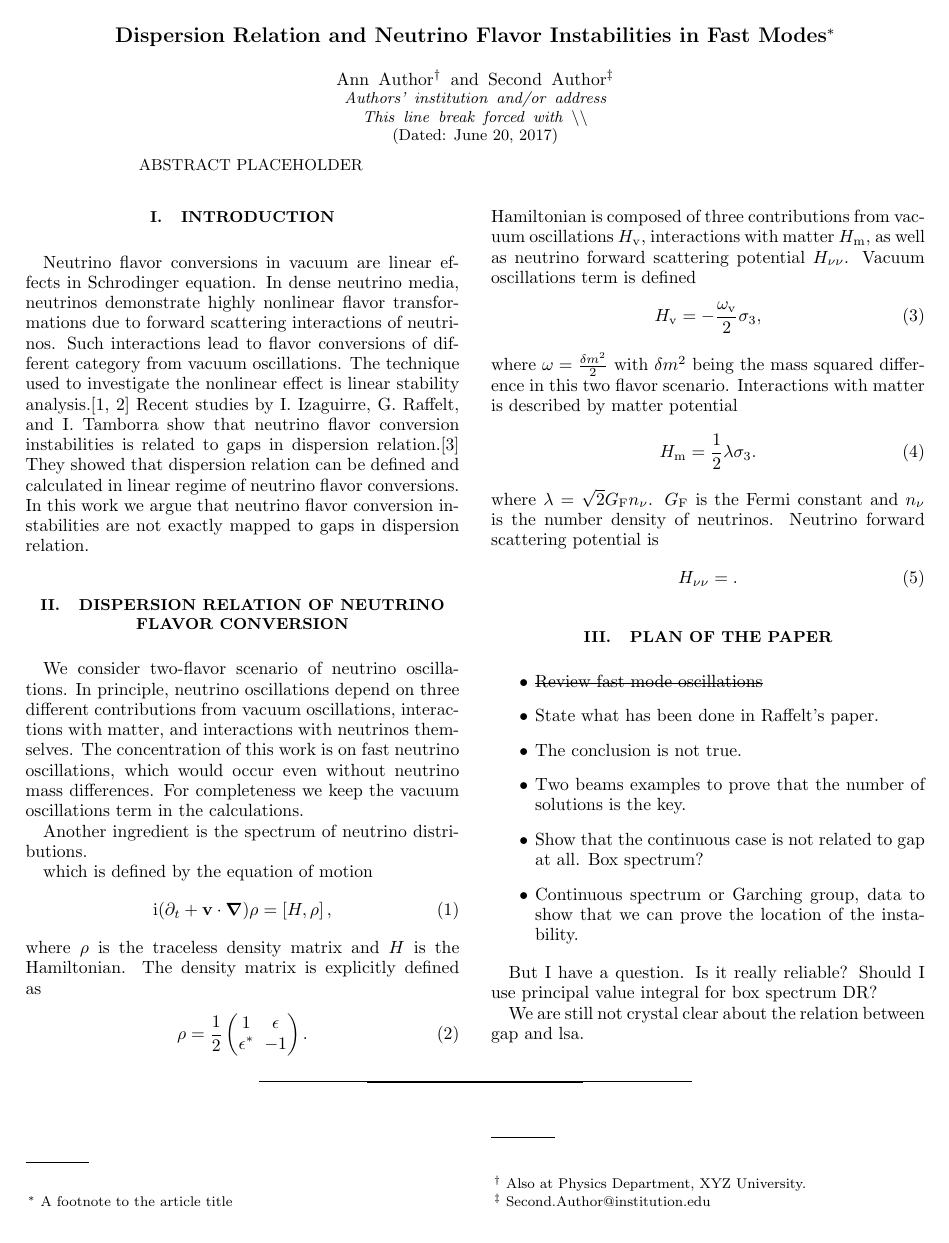
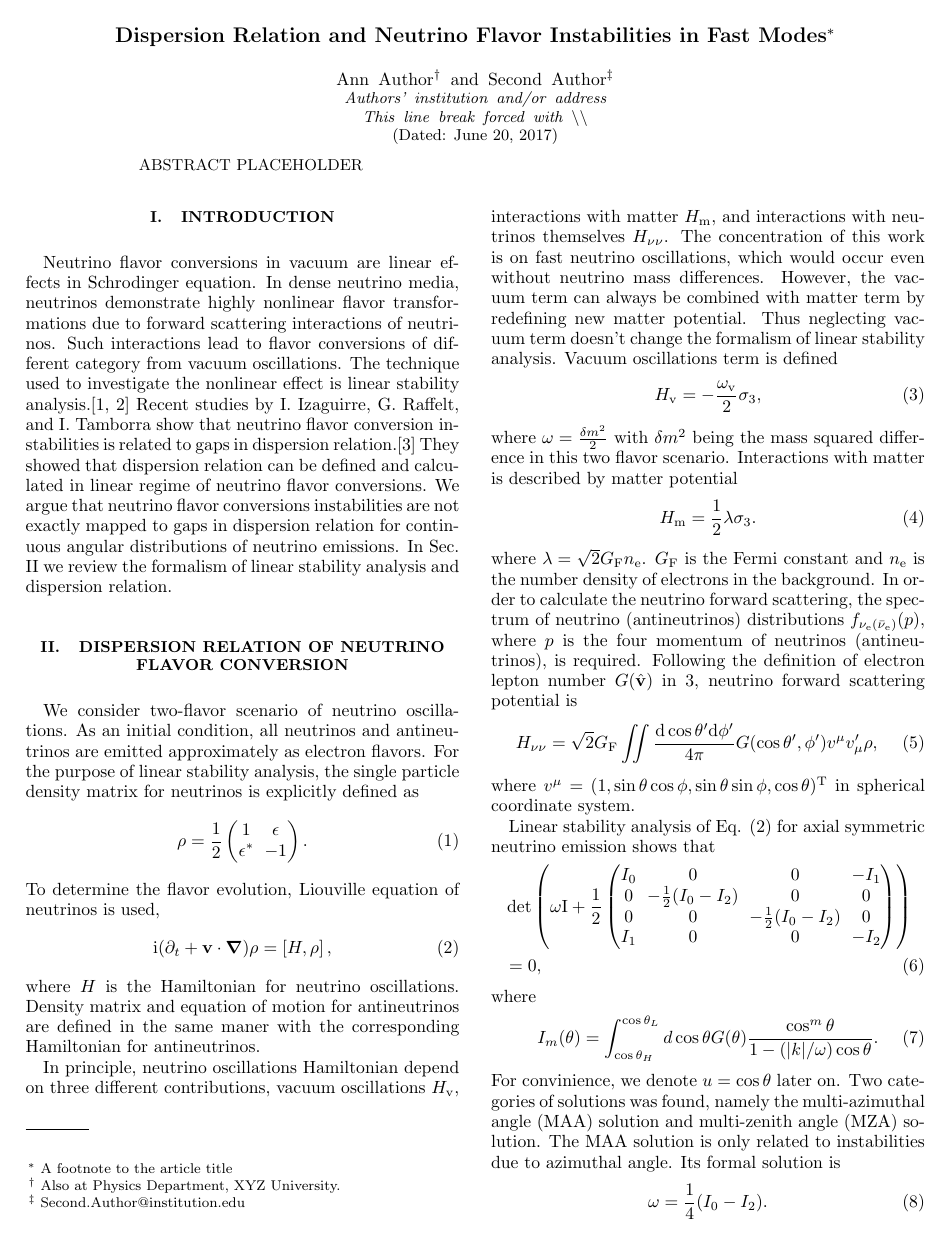
Before and after one commit to emptymalei/dispersion-relation-paper, a LaTeX paper (main.tex): page 1 of 2. Compiled offline with pdfLaTeX.

Commit message:
added section 2 and 3: background of lsa, dr; conter examples

```diff
--- a/main.tex
+++ b/main.tex
@@ -64,6 +64,7 @@
 %%%%%%%%%%%%%%%%%%%%%%%%%%%%%%%%%%
 
 \usepackage[normalem]{ulem}
+\usepackage{xcolor}
 
 
 \begin{document}
@@ -115,27 +116,26 @@ ABSTRACT PLACEHOLDER
 \section{\label{sec-introduction}Introduction}
 
 
-Neutrino flavor conversions in vacuum are linear effects in Schrodinger equation. In dense neutrino media, neutrinos demonstrate highly nonlinear flavor transformations due to forward scattering interactions of neutrinos. Such interactions lead to flavor conversions of different category from vacuum oscillations. The technique used to investigate the nonlinear effect is linear stability analysis.\cite{Banerjee2011a,Raffelt2013} Recent studies by I. Izaguirre, G. Raffelt, and I. Tamborra show that neutrino flavor conversion instabilities is related to gaps in dispersion relation.\cite{Izaguirre2016a} They showed that dispersion relation can be defined and calculated in linear regime of neutrino flavor conversions. In this work we argue that neutrino flavor conversion instabilities are not exactly mapped to gaps in dispersion relation.
+Neutrino flavor conversions in vacuum are linear effects in Schrodinger equation. In dense neutrino media, neutrinos demonstrate highly nonlinear flavor transformations due to forward scattering interactions of neutrinos. Such interactions lead to flavor conversions of different category from vacuum oscillations. The technique used to investigate the nonlinear effect is linear stability analysis.\cite{Banerjee2011a,Raffelt2013} Recent studies by I. Izaguirre, G. Raffelt, and I. Tamborra show that neutrino flavor conversion instabilities is related to gaps in dispersion relation.\cite{Izaguirre2016a} They showed that dispersion relation can be defined and calculated in linear regime of neutrino flavor conversions. We argue that neutrino flavor conversions instabilities are not exactly mapped to gaps in dispersion relation for continuous angular distributions of neutrino emissions. In Sec. \ref{sec-dr} we review the formalism of linear stability analysis and dispersion relation.
 
 
 \section{\label{sec-dr}Dispersion Relation of Neutrino Flavor Conversion}
 
-We consider two-flavor scenario of neutrino oscillations. In principle, neutrino oscillations depend on three different contributions from vacuum oscillations, interactions with matter, and interactions with neutrinos themselves. The concentration of this work is on fast neutrino oscillations, which would occur even without neutrino mass differences. For completeness we keep the vacuum oscillations term in the calculations.
-
-Another ingredient is the spectrum of neutrino distributions.
-
-which is defined by the equation of motion
-\begin{equation}
-\ii (\partial_t + \mathbf v\cdot \boldsymbol{\nabla}) \rho = \left[ H, \rho \right],
-\end{equation}
-where $\rho$ is the traceless density matrix and $H$ is the Hamiltonian. The density matrix is explicitly defined as
+We consider two-flavor scenario of neutrino oscillations. As an initial condition, all neutrinos and antineutrinos are emitted approximately as electron flavors. For the purpose of linear stability analysis, the single particle density matrix for neutrinos is explicitly defined as
 \begin{equation}
    \rho = \frac{1}{2} \begin{pmatrix}
    1 & \epsilon \\
    \epsilon^* & -1
 \end{pmatrix}.
 \end{equation}
-Hamiltonian is composed of three contributions from vacuum oscillations $H_{\mathrm v}$, interactions with matter $H_{\mathrm m}$, as well as neutrino forward scattering potential $H_{\nu\nu}$. Vacuum oscillations term is defined
+To determine the flavor evolution, Liouville equation of neutrinos is used,
+\begin{equation}
+\ii (\partial_t + \mathbf v\cdot \boldsymbol{\nabla}) \rho = \left[ H, \rho \right],
+\label{eqn-liouville-eqn}
+\end{equation}
+where $H$ is the Hamiltonian for neutrino oscillations. Density matrix and equation of motion for antineutrinos are defined in the same maner with the corresponding Hamiltonian for antineutrinos.
+
+In principle, neutrino oscillations Hamiltonian depend on three different contributions, vacuum oscillations $H_{\mathrm v}$, interactions with matter $H_{\mathrm m}$, and interactions with neutrinos themselves $H_{\nu\nu}$. The concentration of this work is on fast neutrino oscillations, which would occur even without neutrino mass differences. However, the vacuum term can always be combined with matter term by redefining new matter potential. Thus neglecting vacuum term doesn't change the formalism of linear stability analysis. Vacuum oscillations term is defined
 \begin{equation}
    H_{\mathrm v} = -\frac{\omega_{\mathrm v}}{2} \sigma_3,
 \end{equation}
@@ -143,7 +143,27 @@ where $\omega = \frac{\delta m^2}{2}$ with $\delta m^2$ being the mass squared d
 \begin{equation}
    H_{\mathrm m} = \frac{1}{2}\lambda \sigma_3.
 \end{equation}
-where $\lambda = \sqrt{2}G_{\mathrm F} n_\nu$. $G_{\mathrm F}$ is the Fermi constant and $n_\nu$ is the number density of neutrinos. Neutrino forward scattering potential is
+where $\lambda = \sqrt{2}G_{\mathrm F} n_{\mathrm e}$. $G_{\mathrm F}$ is the Fermi constant and $n_{\mathrm e}$ is the number density of electrons in the background. In order to calculate the neutrino forward scattering, the spectrum of neutrino (antineutrinos) distributions $f_{\nu_{\mathrm e}(\bar \nu_{\mathrm e})}(p)$, where $p$ is the four momentum of neutrinos (antineutrinos), is required. Following the definition of electron lepton number $G(\hat{\mathbf v})$ in \onlinecite{Izaguirre2016a}, neutrino forward scattering potential is
 \begin{equation}
-H_{\nu\nu} = .
+H_{\nu\nu} = \sqrt{2} G_{\mathrm F} \iint \frac{\mathrm d \cos\theta' \mathrm d\phi'}{4\pi} G(\cos\theta',\phi') v^\mu v'_\mu \rho,
 \end{equation}
+where $v^\mu = ( 1, \sin\theta\cos\phi, \sin\theta\sin\phi, \cos\theta )^{\mathrm T}$ in spherical coordinate system.
+
+Linear stability analysis of Eq. \eqref{eqn-liouville-eqn} for axial symmetric neutrino emission shows that
+\begin{align}
+&\det \left( \omega \mathrm{I} + \frac{1}{2}
+\begin{pmatrix}
+   I_0 & 0 & 0 & -I_1 \\
+   0 & -\frac{1}{2} (I_0 - I_2) & 0 & 0 \\
+   0 & 0 & -\frac{1}{2} (I_0 - I_2) & 0 \\
+   I_1 & 0 & 0 & -I_2
+\end{pmatrix}\right) \nonumber\\
+&=0,
+\label{eqn-det-polarization-tensor}
+\end{align}
+where
+\begin{equation}
+   I_m(\theta)=\int_{\cos\theta_H}^{\cos\theta_L} d\cos\theta G(\theta) \frac{\cos^m\theta}{1 -  \left(\lvert k\rvert /\omega\right) \cos\theta }.
+\end{equation}
+For convinience, we denote $u=\cos\theta$ later on. Two categories of solutions was found, namely the multi-azimuthal angle (MAA) solution and multi-zenith angle (MZA) solution. The MAA solution is only related to instabilities due to azimuthal angle. Its formal solution is
+\begin{equation}
@@ -149,0 +173 @@ H_{\nu\nu} = .
+\begin{equation}
@@ -152,4 +186,3 @@ H_{\nu\nu} = .
 
 
 
-\section{\label{sec:outline}Plan of the paper}
```
Also changed, not shown: main.pdf, mainNotes.bib (added), main.tex (80 more changed lines).
